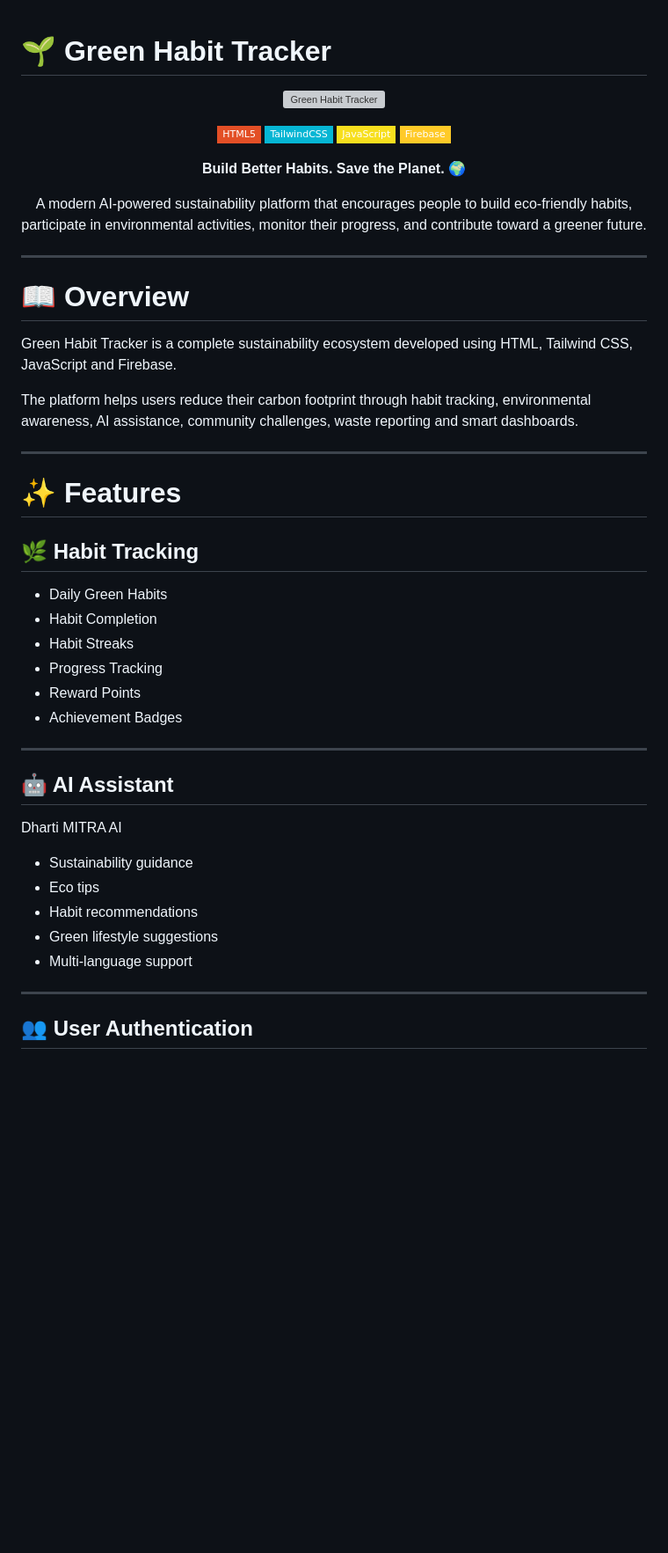
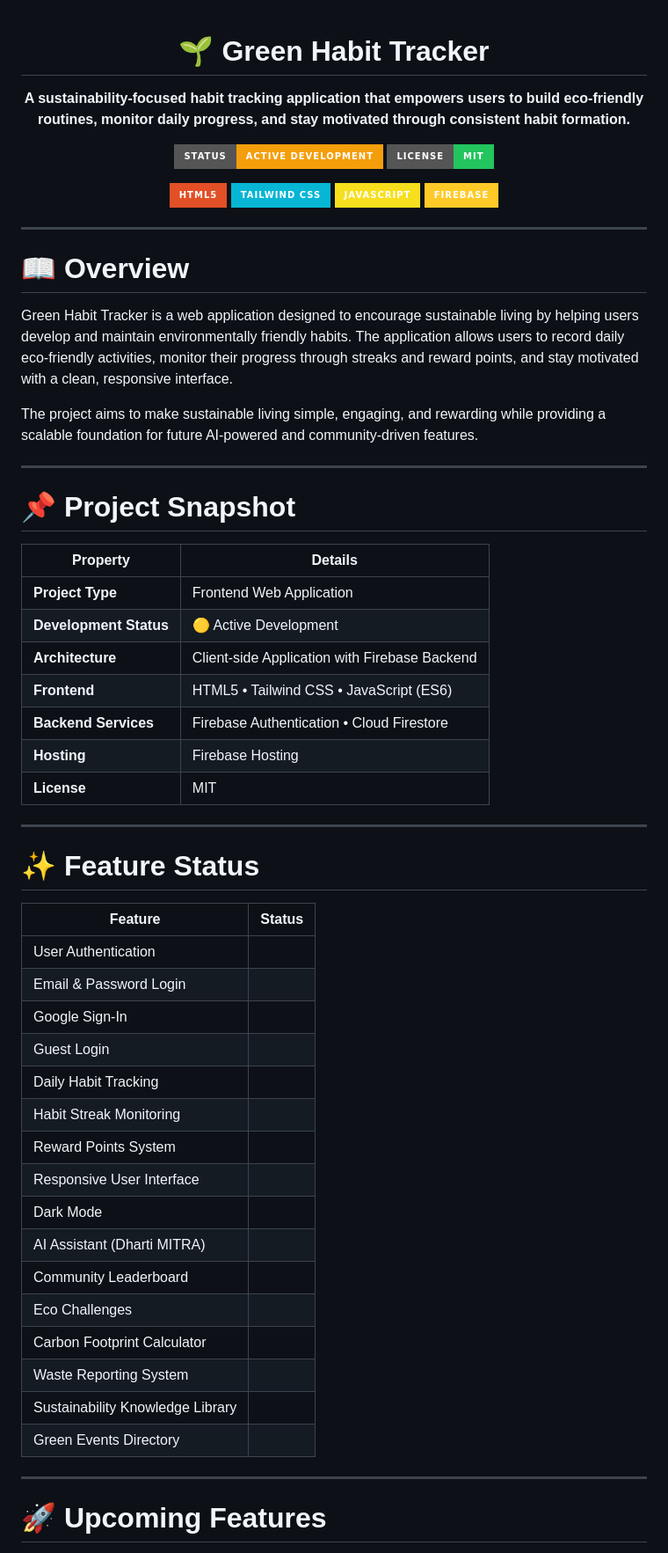
Before and after one commit to Abhay924/Green-Habit-, a Markdown page: README.md, the part around one of its changes. Shown at 88% size. Drawn GitHub-style; badges without logos; blank space fills up the shorter version; grey boxes are pictures that could not be loaded.

```diff
--- a/README.md
+++ b/README.md
@@ -1,17 +3,18 @@
 # 🌱 Green Habit Tracker
 
-<div align="center">
+**A sustainability-focused habit tracking application that empowers users to build eco-friendly routines, monitor daily progress, and stay motivated through consistent habit formation.**
 
-![Green Habit Tracker]([https://img.shields.io/badge/Project-Green%20Habit%20Tracker-22c55e?style=for-the-badge](https://nexyrasystems.com/eco.html#home))
+<p>
+  <img src="https://img.shields.io/badge/Status-Active%20Development-F59E0B?style=for-the-badge" alt="Status" />
+  <img src="https://img.shields.io/badge/License-MIT-22C55E?style=for-the-badge" alt="License" />
+</p>
 
-![HTML](https://img.shields.io/badge/HTML5-E34F26?style=flat-square&logo=html5&logoColor=white)
-![CSS](https://img.shields.io/badge/TailwindCSS-06B6D4?style=flat-square&logo=tailwindcss&logoColor=white)
-![JavaScript](https://img.shields.io/badge/JavaScript-F7DF1E?style=flat-square&logo=javascript&logoColor=black)
-![Firebase](https://img.shields.io/badge/Firebase-FFCA28?style=flat-square&logo=firebase&logoColor=black)
-
-**Build Better Habits. Save the Planet. 🌍**
-
-A modern AI-powered sustainability platform that encourages people to build eco-friendly habits, participate in environmental activities, monitor their progress, and contribute toward a greener future.
+<p>
+  <img src="https://img.shields.io/badge/HTML5-E34F26?style=for-the-badge&logo=html5&logoColor=white" alt="HTML5" />
+  <img src="https://img.shields.io/badge/Tailwind_CSS-06B6D4?style=for-the-badge&logo=tailwindcss&logoColor=white" alt="Tailwind CSS" />
+  <img src="https://img.shields.io/badge/JavaScript-F7DF1E?style=for-the-badge&logo=javascript&logoColor=black" alt="JavaScript" />
+  <img src="https://img.shields.io/badge/Firebase-FFCA28?style=for-the-badge&logo=firebase&logoColor=black" alt="Firebase" />
+</p>
 
 </div>
 
@@ -19,36 +22,48 @@ A modern AI-powered sustainability platform that encourages people to build eco-
 
 # 📖 Overview
 
-Green Habit Tracker is a complete sustainability ecosystem developed using HTML, Tailwind CSS, JavaScript and Firebase.
+Green Habit Tracker is a web application designed to encourage sustainable living by helping users develop and maintain environmentally friendly habits. The application allows users to record daily eco-friendly activities, monitor their progress through streaks and reward points, and stay motivated with a clean, responsive interface.
 
-The platform helps users reduce their carbon footprint through habit tracking, environmental awareness, AI assistance, community challenges, waste reporting and smart dashboards.
+The project aims to make sustainable living simple, engaging, and rewarding while providing a scalable foundation for future AI-powered and community-driven features.
 
 ---
 
-# ✨ Features
+# 📌 Project Snapshot
 
-## 🌿 Habit Tracking
-
-- Daily Green Habits
-- Habit Completion
-- Habit Streaks
-- Progress Tracking
-- Reward Points
-- Achievement Badges
+| Property | Details |
+|-----------|----------|
+| **Project Type** | Frontend Web Application |
+| **Development Status** | 🟡 Active Development |
+| **Architecture** | Client-side Application with Firebase Backend |
+| **Frontend** | HTML5 • Tailwind CSS • JavaScript (ES6) |
+| **Backend Services** | Firebase Authentication • Cloud Firestore |
+| **Hosting** | Firebase Hosting |
+| **License** | MIT |
 
 ---
 
-## 🤖 AI Assistant
+# ✨ Feature Status
 
-Dharti MITRA AI
-
-- Sustainability guidance
-- Eco tips
-- Habit recommendations
-- Green lifestyle suggestions
-- Multi-language support
+| Feature | Status |
+|---------|:------:|
+| User Authentication
+| Email & Password Login
+| Google Sign-In
+| Guest Login
+| Daily Habit Tracking
+| Habit Streak Monitoring
+| Reward Points System
+| Responsive User Interface
+| Dark Mode
+| AI Assistant (Dharti MITRA)
+| Community Leaderboard
+| Eco Challenges
+| Carbon Footprint Calculator
+| Waste Reporting System
+| Sustainability Knowledge Library
+| Green Events Directory
 
 ---
 
-## 👥 User Authentication
+# 🚀 Upcoming Features
 
```
Also changed, not shown: other parts of README.md (+122 -201 lines).
